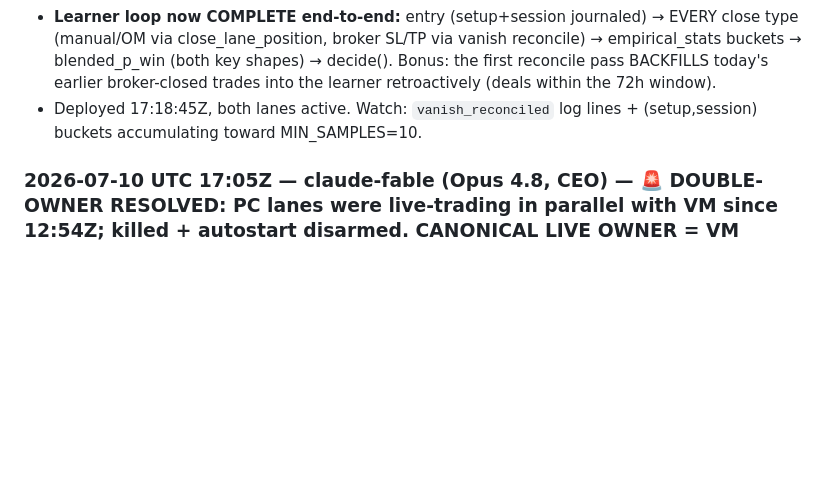
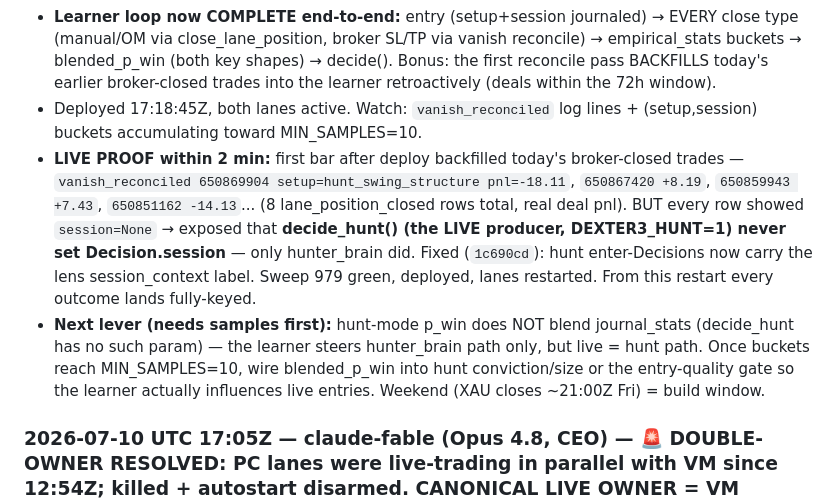
Before and after one commit to Geowahaha/Oracle_Ctrader_Geomonkey, a Markdown page: docs/AGENT_SYNC_BOARD.md, the part around the change. Drawn GitHub-style; blank space fills up the shorter version.

Commit message:
docs(sync-board): vanish backfill proven live + hunt session fix deployed
Co-Authored-By: Claude Opus 4.8 <noreply@anthropic.com>

```diff
--- a/docs/AGENT_SYNC_BOARD.md
+++ b/docs/AGENT_SYNC_BOARD.md
@@ -743,6 +743,8 @@ otes\20260704T040156Z-mcp-zombie-permanent-fix.md` so future Codex runs inherit
 - **Vanish reconcile (baf8264 — the named last gap, spec'd identically by codex's handoff):** `executor.reconcile_vanished_lane_positions` — entry_executed rows with no close row + absent from the current lane = broker-closed → journal `lane_position_closed` with the entry's setup/session + pnl summed from closing deals. Journal write = dedup marker (exactly-once, restart-safe); transient deals failure defers (`vanish_reconcile_deferred`) and retries next bar; never raises. Wired into shadow_runner's per-bar lane fetch (None lane = unknown broker state = no-op). 5 tests per the temp-DB/fake-MCP spec.
 - **Learner loop now COMPLETE end-to-end:** entry (setup+session journaled) → EVERY close type (manual/OM via close_lane_position, broker SL/TP via vanish reconcile) → empirical_stats buckets → blended_p_win (both key shapes) → decide(). Bonus: the first reconcile pass BACKFILLS today's earlier broker-closed trades into the learner retroactively (deals within the 72h window).
 - Deployed 17:18:45Z, both lanes active. Watch: `vanish_reconciled` log lines + (setup,session) buckets accumulating toward MIN_SAMPLES=10.
+- **LIVE PROOF within 2 min:** first bar after deploy backfilled today's broker-closed trades — `vanish_reconciled 650869904 setup=hunt_swing_structure pnl=-18.11`, `650867420 +8.19`, `650859943 +7.43`, `650851162 -14.13`... (8 lane_position_closed rows total, real deal pnl). BUT every row showed `session=None` → exposed that **decide_hunt() (the LIVE producer, DEXTER3_HUNT=1) never set Decision.session** — only hunter_brain did. Fixed (`1c690cd`): hunt enter-Decisions now carry the lens session_context label. Sweep 979 green, deployed, lanes restarted. From this restart every outcome lands fully-keyed.
+- **Next lever (needs samples first):** hunt-mode p_win does NOT blend journal_stats (decide_hunt has no such param) — the learner steers hunter_brain path only, but live = hunt path. Once buckets reach MIN_SAMPLES=10, wire blended_p_win into hunt conviction/size or the entry-quality gate so the learner actually influences live entries. Weekend (XAU closes ~21:00Z Fri) = build window.
 
 ### 2026-07-10 UTC 17:05Z — claude-fable (Opus 4.8, CEO) — 🚨 DOUBLE-OWNER RESOLVED: PC lanes were live-trading in parallel with VM since 12:54Z; killed + autostart disarmed. **CANONICAL LIVE OWNER = VM systemd units** (dexter3-fable/grok.service)
 
```
